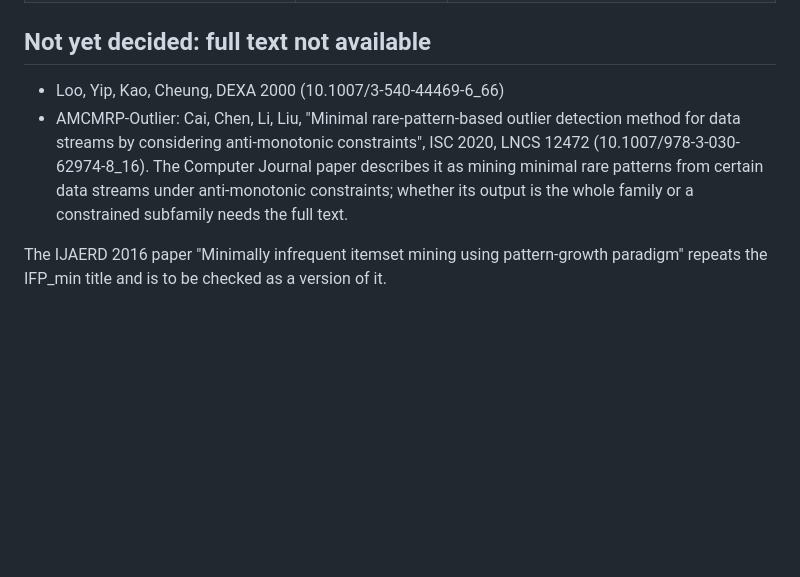
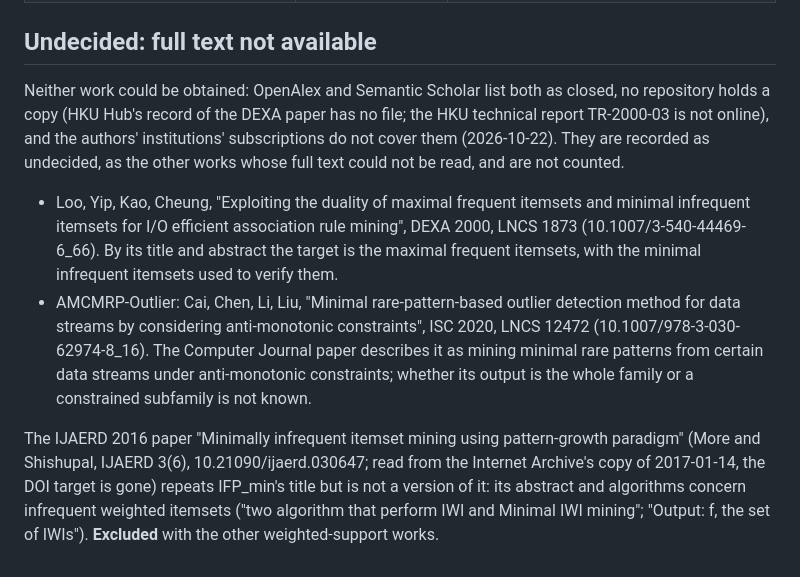
Before and after one commit to Hanketsu35/generator-survey, a Markdown page: results/litsearch/ADDENDUM.md, the part around the change. GitHub-like rendering; blank space fills up the shorter version.

Commit message:
Addendum: DEXA 2000 and ISC 2020 recorded as undecided (full text not available); the IJAERD 2016 namesake of IFP_min is a weighted-itemset paper, excluded

```diff
--- a/results/litsearch/ADDENDUM.md
+++ b/results/litsearch/ADDENDUM.md
@@ -51,16 +51,31 @@ Set aside under the rule's exclusions:
 | CORI, Bouasker and Ben Yahia, SAC 2015 | **exclude**: a different family | Abstract: "mining rare correlated patterns according to the bond measure"; the output is every pattern that is correlated (bond >= minbond) and rare, not the minimal rare itemsets. |
 | CMRP-OD, Cai et al., Computer Journal 66(1) 2023 (10.1093/comjnl/bxab139) | set aside at screening (uncertain data streams); full text confirms | title: "... Outlier Detection Approach For Uncertain Data Streams Under Monotonic Constraints". It is not the LNCS 2020 work below. |
 
-## Not yet decided: full text not available
+## Undecided: full text not available
 
-- Loo, Yip, Kao, Cheung, DEXA 2000 (10.1007/3-540-44469-6_66)
+Neither work could be obtained: OpenAlex and Semantic Scholar list both as
+closed, no repository holds a copy (HKU Hub's record of the DEXA paper has
+no file; the HKU technical report TR-2000-03 is not online), and the
+authors' institutions' subscriptions do not cover them (2026-10-22). They
+are recorded as undecided, as the other works whose full text could not be
+read, and are not counted.
+
+- Loo, Yip, Kao, Cheung, "Exploiting the duality of maximal frequent
+  itemsets and minimal infrequent itemsets for I/O efficient association
+  rule mining", DEXA 2000, LNCS 1873 (10.1007/3-540-44469-6_66). By its
+  title and abstract the target is the maximal frequent itemsets, with the
+  minimal infrequent itemsets used to verify them.
 - AMCMRP-Outlier: Cai, Chen, Li, Liu, "Minimal rare-pattern-based outlier
   detection method for data streams by considering anti-monotonic
   constraints", ISC 2020, LNCS 12472 (10.1007/978-3-030-62974-8_16). The
   Computer Journal paper describes it as mining minimal rare patterns from
   certain data streams under anti-monotonic constraints; whether its output
-  is the whole family or a constrained subfamily needs the full text.
+  is the whole family or a constrained subfamily is not known.
 
 The IJAERD 2016 paper "Minimally infrequent itemset mining using
-pattern-growth paradigm" repeats the IFP_min title and is to be checked as
-a version of it.
+pattern-growth paradigm" (More and Shishupal, IJAERD 3(6), 10.21090/ijaerd.030647;
+read from the Internet Archive's copy of 2017-01-14, the DOI target is gone)
+repeats IFP_min's title but is not a version of it: its abstract and
+algorithms concern infrequent weighted itemsets ("two algorithm that perform
+IWI and Minimal IWI mining"; "Output: f, the set of IWIs"). **Excluded**
+with the other weighted-support works.
```
